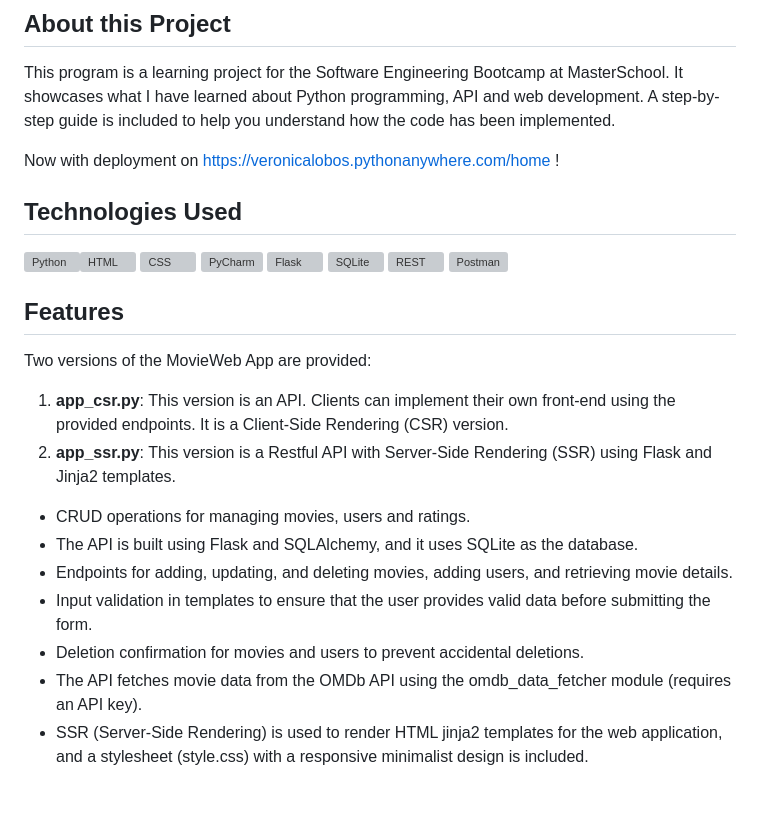
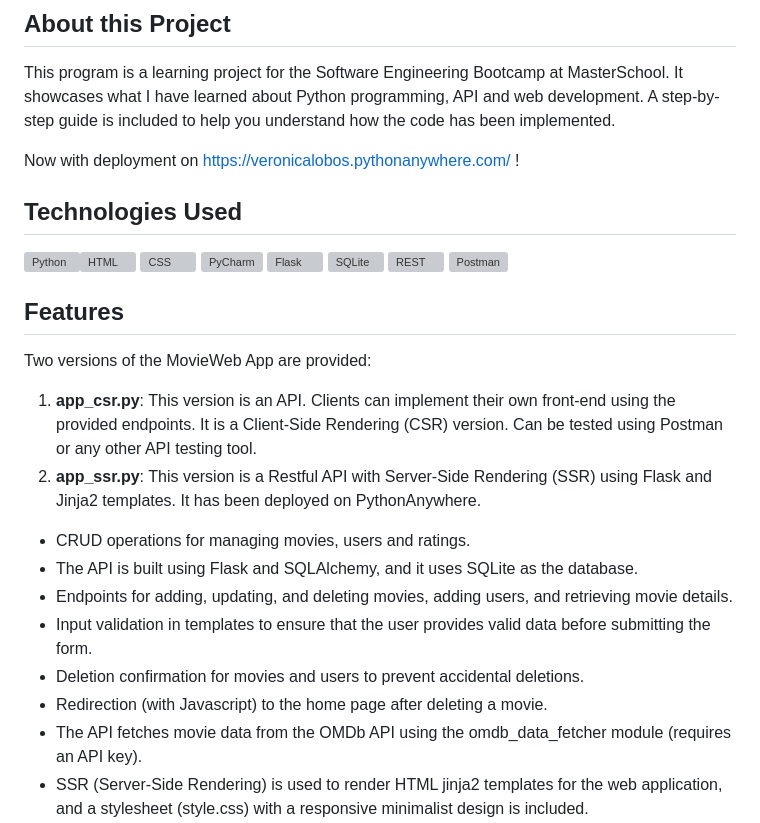
Before and after one commit to VeronicaLobos/MoviWeb-App, a Markdown page: README.md, the part around the change. Drawn GitHub-style; blank space fills up the shorter version; grey boxes are pictures that could not be loaded.

```diff
--- a/README.md
+++ b/README.md
@@ -10,7 +10,7 @@ about Python programming, API and web development.
 A step-by-step guide is included to help you understand how the
 code has been implemented.
 
-Now with deployment on https://veronicalobos.pythonanywhere.com/home !
+Now with deployment on https://veronicalobos.pythonanywhere.com/ !
 
 ## Technologies Used
 
@@ -29,8 +29,10 @@ Two versions of the MovieWeb App are provided:
 1. **app_csr.py**: This version is an API. Clients can implement
 their own front-end using the provided endpoints. It is a
 Client-Side Rendering (CSR) version.
+Can be tested using Postman or any other API testing tool.
 2. **app_ssr.py**: This version is a Restful API with Server-Side
 Rendering (SSR) using Flask and Jinja2 templates.
+It has been deployed on PythonAnywhere.
 
  - CRUD operations for managing movies, users and ratings.
  - The API is built using Flask and SQLAlchemy, and it uses
@@ -41,6 +43,8 @@ Rendering (SSR) using Flask and Jinja2 templates.
     provides valid data before submitting the form.
  - Deletion confirmation for movies and users to prevent
     accidental deletions.
+ - Redirection (with Javascript) to the home page after deleting
+    a movie.
  - The API fetches movie data from the OMDb API using the
     omdb_data_fetcher module (requires an API key).
  - SSR (Server-Side Rendering) is used to render HTML jinja2
```
